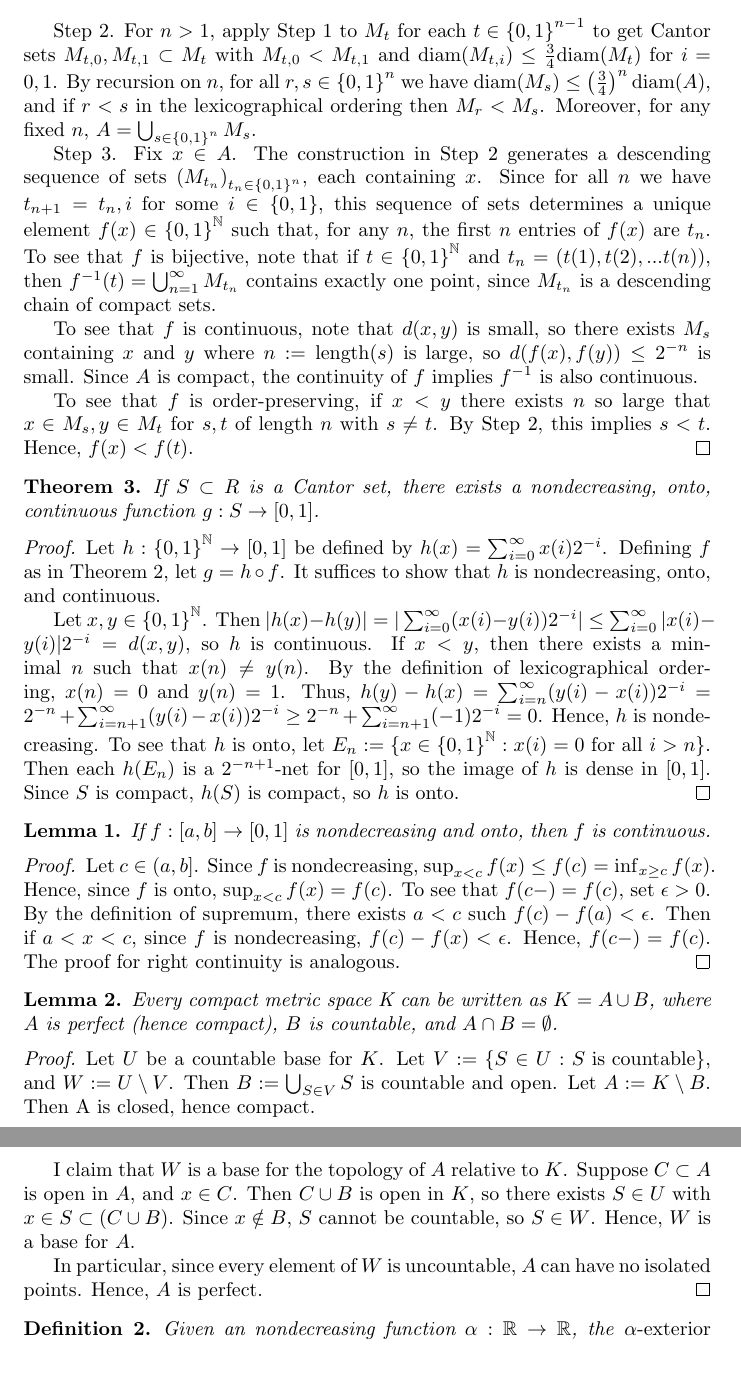
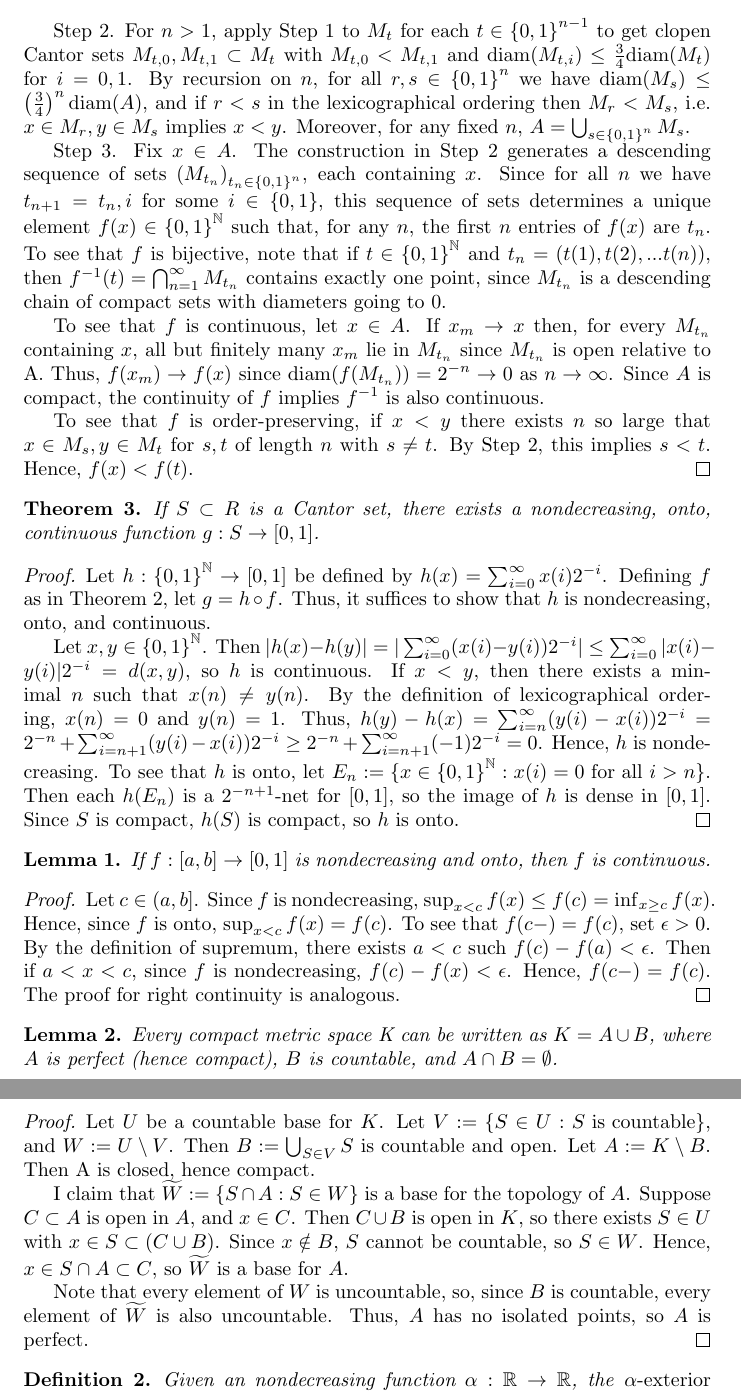
Before and after one commit to PaulGustafson/latex, a LaTeX document (math482_cantor.tex): two parts of pages 2 and 3 of 3, joined at a grey line, cut so that both start at the same text, the shorter picture padded with empty space. Compiled offline with pdfLaTeX.

Commit message:
fixed cantor stuff

```diff
--- a/math482_cantor.tex
+++ b/math482_cantor.tex
@@ -56,11 +56,11 @@ If $A \subset \mathbb{R}$ is a Cantor set, then there is a order-preserving home
 \begin{proof}
 Step 1. Let $a := \inf (A)$, and $d := \sup (A) - a = \mathrm{diam}(A)$. Since $A$ is totally disconnected, there exists $c \in [a + \frac d 4, a + \frac {3d} 4] \setminus A$. Then $M_0 := (-\infty, c) \cap A $ and $M_1 := (c, \infty) \cap A$ are clopen relative to $A$, hence Cantor sets by Theorem~\ref{subc}. Moreover, $\mathrm{diam}(M_i) \leq \frac 3 4 \mathrm{diam}(A)$ for $i = 0,1$.
 
-Step 2. For $n > 1$, apply Step 1 to $M_t$ for each $t \in {\{0,1\}}^{n-1}$ to get Cantor sets $M_{t,0}, M_{t,1} \subset M_t$ with $M_{t,0} < M_{t,1}$ and $\mathrm{diam}(M_{t,i}) \leq \frac 3 4 \mathrm{diam}(M_t)$ for $i=0,1$. By recursion on $n$, for all $r,s \in {\{0,1\}}^n$ we have $\mathrm{diam}(M_s) \leq \left(\frac 3 4\right)^n \mathrm{diam} (A)$, and if $r < s$ in the lexicographical ordering then $M_r < M_s$. Moreover, for any fixed $n$, $A = \bigcup_{s \in {\{0,1\}}^n} M_s$.
+Step 2. For $n > 1$, apply Step 1 to $M_t$ for each $t \in {\{0,1\}}^{n-1}$ to get clopen Cantor sets $M_{t,0}, M_{t,1} \subset M_t$ with $M_{t,0} < M_{t,1}$ and $\mathrm{diam}(M_{t,i}) \leq \frac 3 4 \mathrm{diam}(M_t)$ for $i=0,1$. By recursion on $n$, for all $r,s \in {\{0,1\}}^n$ we have $\mathrm{diam}(M_s) \leq \left(\frac 3 4\right)^n \mathrm{diam} (A)$, and if $r < s$ in the lexicographical ordering then $M_r < M_s$, i.e. $x \in M_r, y\in M_s$  implies $x < y$. Moreover, for any fixed $n$, $A = \bigcup_{s \in {\{0,1\}}^n} M_s$.
 
-Step 3. Fix $x \in A$. The construction in Step 2 generates a descending sequence of sets ${\left(M_{t_n}\right)}_{t_n \in {\{0,1\}}^n}$, each containing $x$. Since for all $n$ we have $t_{n+1} =t_n,i$ for some $i \in \{0,1\}$, this sequence of sets determines a unique element $f(x) \in {\{0,1\}}^\mathbb{N}$ such that, for any $n$, the first $n$ entries of $f(x)$ are $t_n$. To see that $f$ is bijective, note that if $t \in {\{0,1\}}^\mathbb{N}$ and $t_n = (t(1), t(2), ... t(n))$, then $f^{-1}(t) = \bigcup_{n = 1}^\infty {M_{t_n}}$ contains exactly one point, since $M_{t_n}$ is a descending chain of compact sets.
+Step 3. Fix $x \in A$. The construction in Step 2 generates a descending sequence of sets ${\left(M_{t_n}\right)}_{t_n \in {\{0,1\}}^n}$, each containing $x$. Since for all $n$ we have $t_{n+1} =t_n,i$ for some $i \in \{0,1\}$, this sequence of sets determines a unique element $f(x) \in {\{0,1\}}^\mathbb{N}$ such that, for any $n$, the first $n$ entries of $f(x)$ are $t_n$. To see that $f$ is bijective, note that if $t \in {\{0,1\}}^\mathbb{N}$ and $t_n = (t(1), t(2), ... t(n))$, then $f^{-1}(t) = \bigcap_{n = 1}^\infty {M_{t_n}}$ contains exactly one point, since $M_{t_n}$ is a descending chain of compact sets with diameters going to $0$.
 
-To see that $f$ is continuous, note that $d(x,y)$ is small, so there exists $M_s$ containing $x$ and $y$ where $n := \length(s)$ is large, so $d(f(x), f(y)) \leq 2^{-n}$ is small. Since $A$ is compact, the continuity of $f$ implies $f^{-1}$ is also continuous.
+To see that $f$ is continuous, let $x \in A$. If $x_m \rightarrow x$ then, for every $M_{t_n}$ containing $x$, all but finitely many $x_m$ lie in $M_{t_n}$ since $M_{t_n}$ is open relative to A. Thus, $f(x_m) \rightarrow f(x)$ since $\diam(f(M_{t_n})) = 2^{-n} \rightarrow 0$ as $n \rightarrow \infty$. Since $A$ is compact, the continuity of $f$ implies $f^{-1}$ is also continuous.
 
 To see that $f$ is order-preserving, if $x < y$ there exists $n$ so large that $x \in M_s, y \in M_t$ for $s,t$ of length $n$ with $s \neq t$. By Step 2, this implies $s < t$.
 Hence, $f(x) < f(t)$.
@@ -71,7 +71,7 @@ Hence, $f(x) < f(t)$.
 If $S \subset R$ is a Cantor set, there exists a nondecreasing, onto, continuous function $g:S \rightarrow [0,1]$.
 \end{theorem}
 \begin{proof}
-Let $h:{\{0,1\}}^\N \rightarrow [0,1]$ be defined by $h(x) = \sum_{i=0}^\infty x(i)2^{-i}$. Defining $f$ as in Theorem~\ref{hom}, let $g = h \circ f$. It suffices to show that $h$ is nondecreasing, onto, and continuous.
+Let $h:{\{0,1\}}^\N \rightarrow [0,1]$ be defined by $h(x) = \sum_{i=0}^\infty x(i)2^{-i}$. Defining $f$ as in Theorem~\ref{hom}, let $g = h \circ f$. Thus, it suffices to show that $h$ is nondecreasing, onto, and continuous.
 
 Let $x,y \in {\{0,1\}}^\N$. Then $|h(x) - h(y)| = |\sum_{i=0}^\infty (x(i)-y(i))2^{-i}| \leq \sum_{i=0}^\infty |x(i)-y(i)|2^{-i} = d(x,y)$, so $h$ is continuous. If $x<y$, then there exists a minimal $n$ such that $x(n) \neq y(n)$. By the definition of lexicographical ordering, $x(n) = 0$ and $y(n) = 1$.  Thus, $h(y) - h(x) = \sum_{i=n}^\infty (y(i)-x(i))2^{-i} = 2^{-n} + \sum_{i=n+1}^\infty (y(i)-x(i))2^{-i} \geq 2^{-n} + \sum_{i=n+1}^\infty (-1)2^{-i} = 0$. Hence, $h$ is nondecreasing. To see that $h$ is onto, let $E_n := \{x \in {\{0,1\}}^\N : x(i) = 0 \text{ for all } i>n\}$. Then each $h(E_n)$ is a $2^{-n+1}$-net for $[0,1]$, so the image of $h$ is dense in $[0,1]$.  Since $S$ is compact, $h(S)$ is compact, so $h$ is onto.
 \end{proof}
@@ -95,9 +95,9 @@ $K = A \cup B$, where $A$ is perfect (hence compact), $B$ is countable, and $A \
 Let $U$ be a countable base for $K$. Let $V := \{S \in U : S \text{ is countable}\}$, and $W := U \setminus V$. Then $B:= \bigcup_{S\in V}{S}$ is countable and open.
 Let $A:= K\setminus B$. Then A is closed, hence compact.
 
-I claim that $W$ is a base for the topology of $A$ relative to $K$.  Suppose $C \subset A$ is open in $A$, and $x \in C$. Then $C \cup B$ is open in $K$, so there exists $S \in U$ with $x \in S \subset (C \cup B)$. Since $x \notin B$, $S$ cannot be countable, so $S \in W$. Hence, $W$ is a base for $A$.
+I claim that $\widetilde{W} := \{S \cap A : S \in W\}$ is a base for the topology of $A$.  Suppose $C \subset A$ is open in $A$, and $x \in C$. Then $C \cup B$ is open in $K$, so there exists $S \in U$ with $x \in S \subset (C \cup B)$. Since $x \notin B$, $S$ cannot be countable, so $S \in W$. Hence, $x \in S \cap A \subset C$, so $\widetilde{W}$ is a base for $A$.
 
-In particular, since every element of $W$ is uncountable, $A$ can have no isolated points. Hence, $A$ is perfect.
+Note that every element of $W$ is uncountable, so, since $B$ is countable, every element of $\widetilde{W}$ is also uncountable. Thus, $A$ has no isolated points, so $A$ is perfect.
 \end{proof}
 
 \begin{definition}
```
Also changed, not shown: math482_cantor.pdf, math482_cantor.tex (2 more changed lines).
